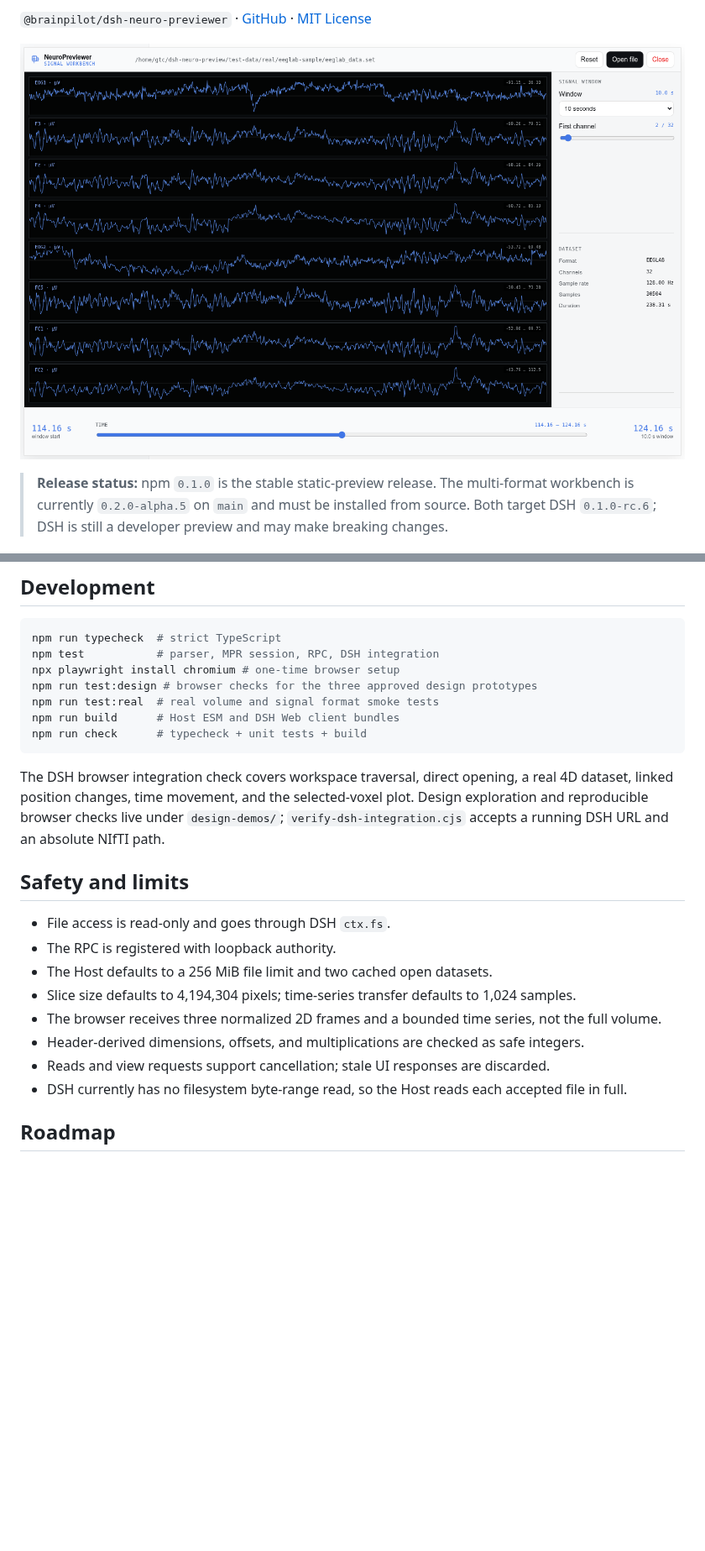
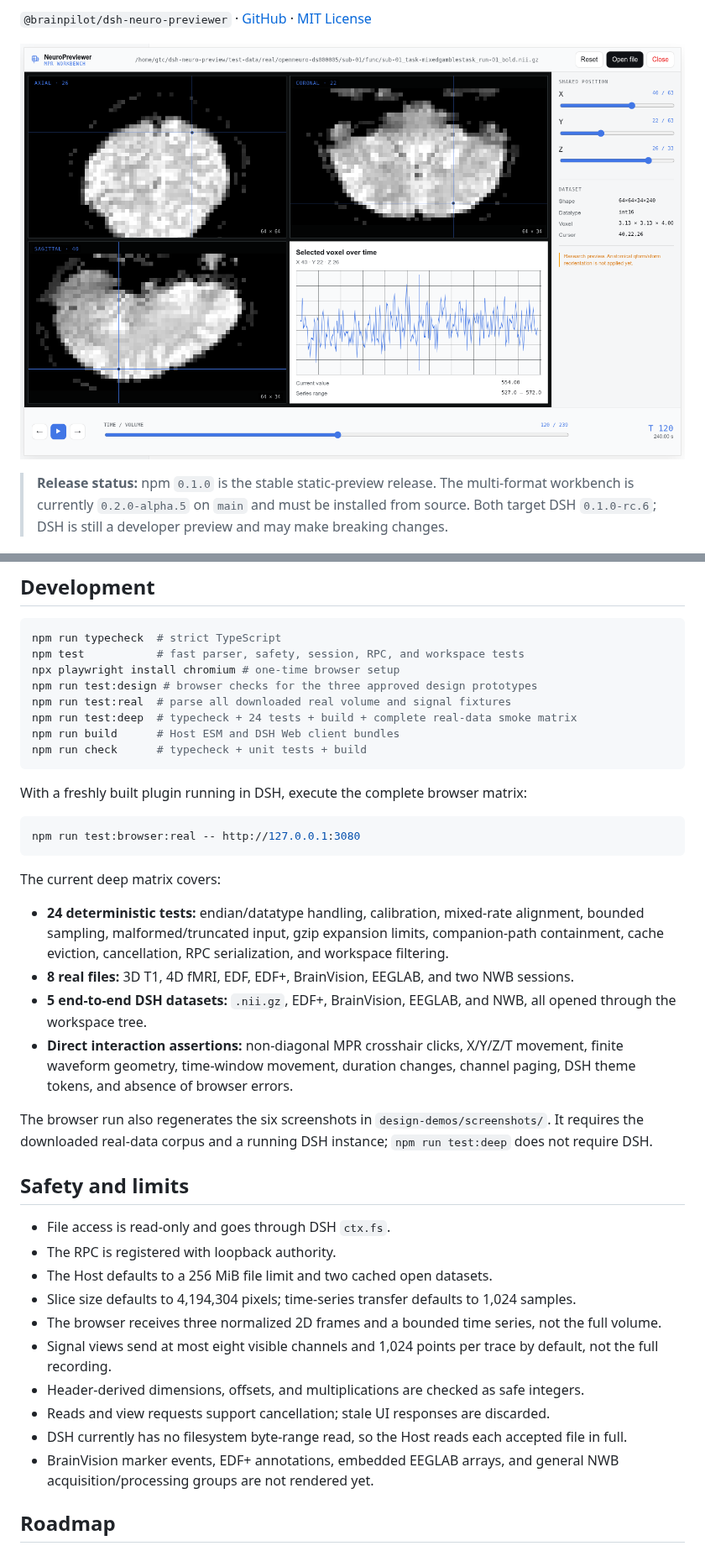
Before and after one commit to NeuroAIHub/NeuroPreviewer, a Markdown page: README.md, 2 parts joined by grey strips. Shown at 84% size. Rendered like a GitHub page; pictures changed too: design-demos/screenshots/dsh-nifti-mpr.png (added); blank space fills up the shorter version.

````diff
--- a/README.md
+++ b/README.md
@@ -12,7 +12,7 @@
 
 `@brainpilot/dsh-neuro-previewer` · [GitHub](https://github.com/NeuroAIHub/NeuroPreviewer) · [MIT License](LICENSE)
 
-![NeuroPreviewer signal workbench](https://raw.githubusercontent.com/NeuroAIHub/NeuroPreviewer/main/design-demos/screenshots/dsh-signal-workbench.png)
+![NeuroPreviewer NIfTI MPR workbench](https://raw.githubusercontent.com/NeuroAIHub/NeuroPreviewer/main/design-demos/screenshots/dsh-nifti-mpr.png)
 
 > **Release status:** npm `0.1.0` is the stable static-preview release. The multi-format workbench is currently `0.2.0-alpha.5` on `main` and must be installed from source. Both target DSH `0.1.0-rc.6`; DSH is still a developer preview and may make breaking changes.
 
@@ -155,15 +171,29 @@ The real-data smoke test parses OpenNeuro T1/fMRI volumes, PhysioNet EDF/EDF+, O
 
 ```bash
 npm run typecheck  # strict TypeScript
-npm test           # parser, MPR session, RPC, DSH integration
+npm test           # fast parser, safety, session, RPC, and workspace tests
 npx playwright install chromium # one-time browser setup
 npm run test:design # browser checks for the three approved design prototypes
-npm run test:real  # real volume and signal format smoke tests
+npm run test:real  # parse all downloaded real volume and signal fixtures
+npm run test:deep  # typecheck + 24 tests + build + complete real-data smoke matrix
 npm run build      # Host ESM and DSH Web client bundles
 npm run check      # typecheck + unit tests + build
 ```
 
-The DSH browser integration check covers workspace traversal, direct opening, a real 4D dataset, linked position changes, time movement, and the selected-voxel plot. Design exploration and reproducible browser checks live under `design-demos/`; `verify-dsh-integration.cjs` accepts a running DSH URL and an absolute NIfTI path.
+With a freshly built plugin running in DSH, execute the complete browser matrix:
+
+```bash
+npm run test:browser:real -- http://127.0.0.1:3080
+```
+
+The current deep matrix covers:
+
+- **24 deterministic tests:** endian/datatype handling, calibration, mixed-rate alignment, bounded sampling, malformed/truncated input, gzip expansion limits, companion-path containment, cache eviction, cancellation, RPC serialization, and workspace filtering.
+- **8 real files:** 3D T1, 4D fMRI, EDF, EDF+, BrainVision, EEGLAB, and two NWB sessions.
+- **5 end-to-end DSH datasets:** `.nii.gz`, EDF+, BrainVision, EEGLAB, and NWB, all opened through the workspace tree.
+- **Direct interaction assertions:** non-diagonal MPR crosshair clicks, X/Y/Z/T movement, finite waveform geometry, time-window movement, duration changes, channel paging, DSH theme tokens, and absence of browser errors.
+
+The browser run also regenerates the six screenshots in `design-demos/screenshots/`. It requires the downloaded real-data corpus and a running DSH instance; `npm run test:deep` does not require DSH.
 
 ## Safety and limits
 
@@ -172,9 +202,11 @@ The DSH browser integration check covers workspace traversal, direct opening, a
 - The Host defaults to a 256 MiB file limit and two cached open datasets.
 - Slice size defaults to 4,194,304 pixels; time-series transfer defaults to 1,024 samples.
 - The browser receives three normalized 2D frames and a bounded time series, not the full volume.
+- Signal views send at most eight visible channels and 1,024 points per trace by default, not the full recording.
 - Header-derived dimensions, offsets, and multiplications are checked as safe integers.
 - Reads and view requests support cancellation; stale UI responses are discarded.
 - DSH currently has no filesystem byte-range read, so the Host reads each accepted file in full.
+- BrainVision marker events, EDF+ annotations, embedded EEGLAB arrays, and general NWB acquisition/processing groups are not rendered yet.
 
 ## Roadmap
 
````
Also changed, not shown: other parts of README.md (+16 -0 lines), README.zh-CN.md (+36 -4 lines), design-demos/screenshots/dsh-brainvision-workbench.png (added), design-demos/screenshots/dsh-edf-workbench.png (added), design-demos/screenshots/dsh-eeglab-workbench.png (added), design-demos/screenshots/dsh-file-picker.png (added), design-demos/screenshots/dsh-nwb-workbench.png (added), 5 other files.
